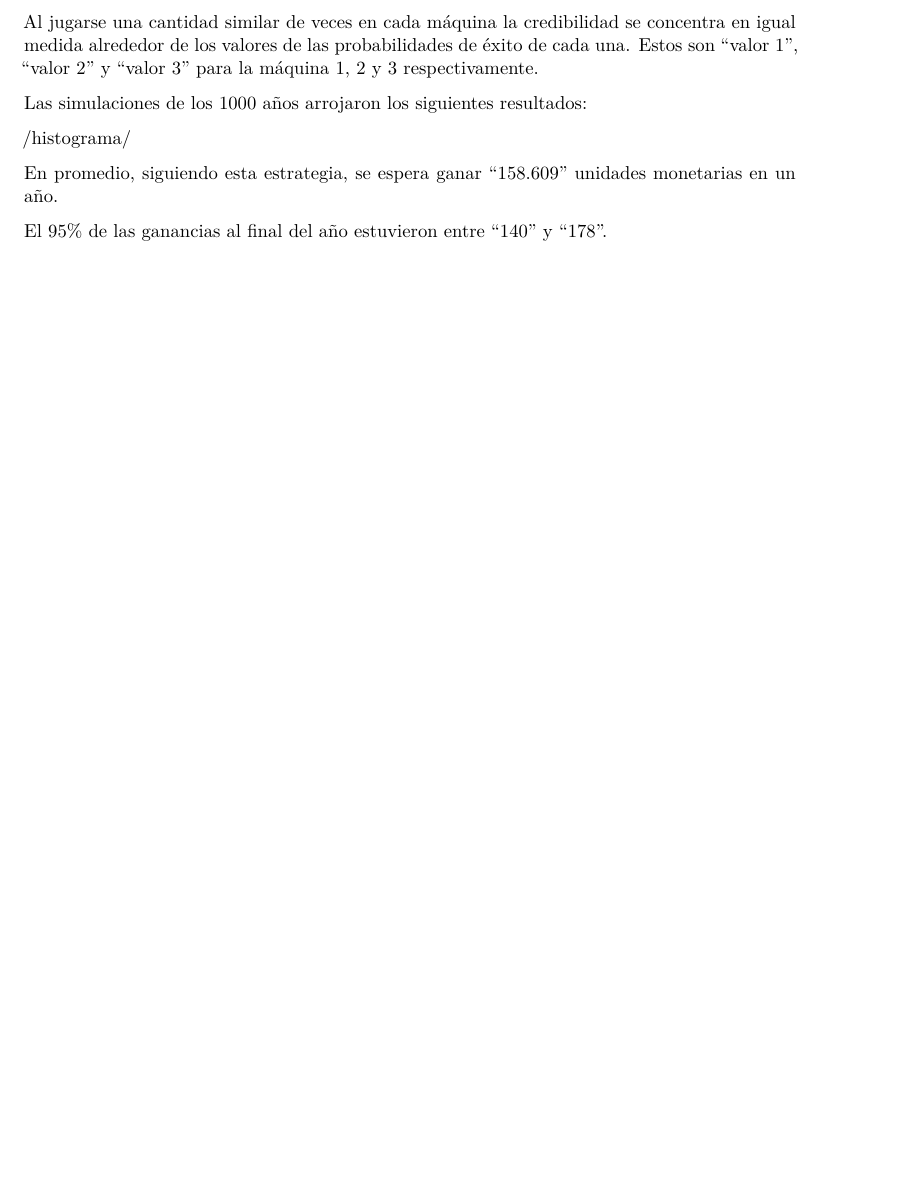
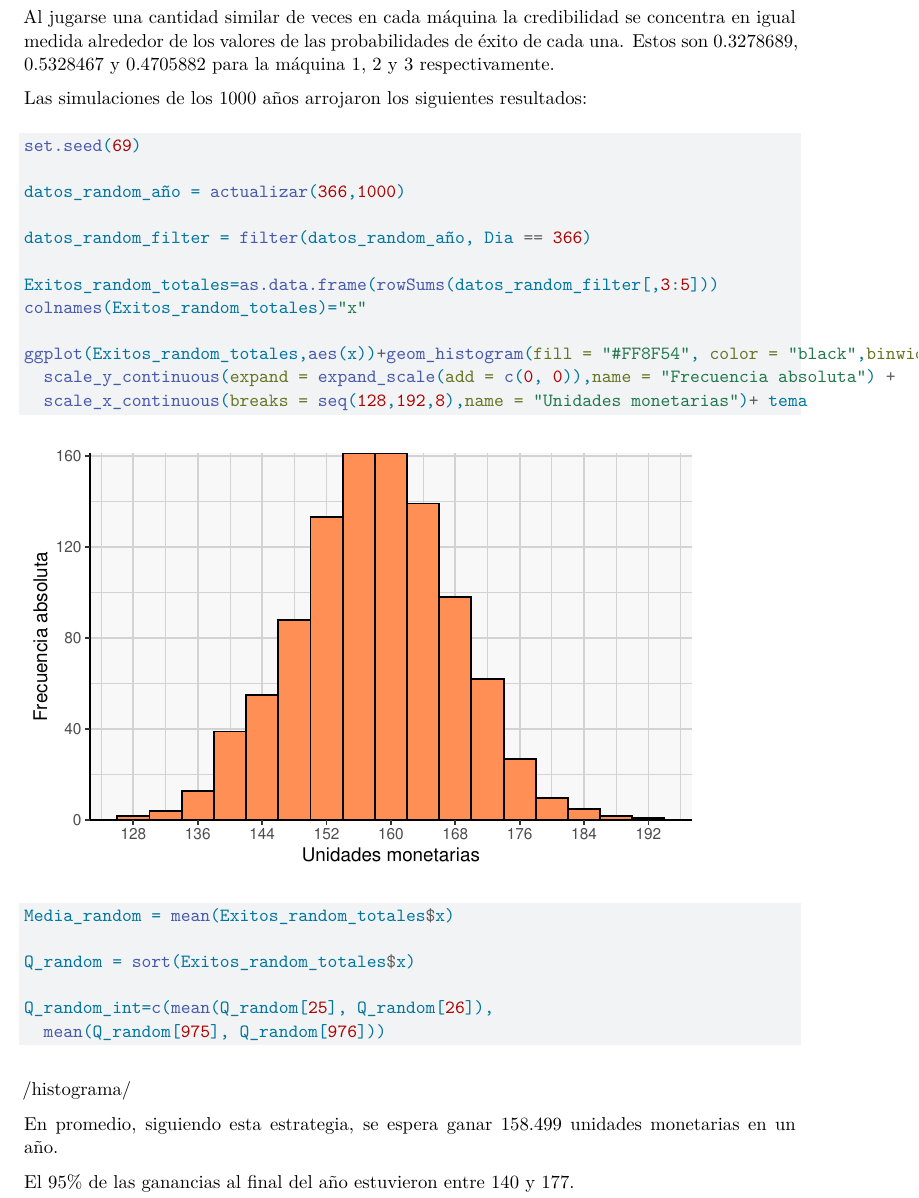
Before and after one commit to TomasAnderson0/TP1_Bayes, a Quarto document (Tp_qmd.qmd): part of page 6 of 7 before the commit and part of page 4 of 5 after it, cut so that both start at the same text, the shorter picture padded with empty space. Rendered offline with R 4.5, knitr and Pandoc in place of Quarto, then LaTeX, with nearby package versions.

Commit message:
Version 11

````diff
--- a/Tp_qmd.qmd
+++ b/Tp_qmd.qmd
@@ -153,15 +154,38 @@ plot3_random_dia
 
 /posterior 1/ /posterior 2/ /posterior 3/
 
-Al jugarse una cantidad similar de veces en cada máquina la credibilidad se concentra en igual medida alrededor de los valores de las probabilidades de éxito de cada una. Estos son "valor 1", "valor 2" y "valor 3" para la máquina 1, 2 y 3 respectivamente.
+Al jugarse una cantidad similar de veces en cada máquina la credibilidad se concentra en igual medida alrededor de los valores de las probabilidades de éxito de cada una. Estos son `r Pb_random_1`, `r Pb_random_2` y `r Pb_random_3` para la máquina 1, 2 y 3 respectivamente.
 
 Las simulaciones de los 1000 años arrojaron los siguientes resultados:
 
+```{r}
+set.seed(69)
+
+datos_random_año = actualizar(366,1000)
+
+datos_random_filter = filter(datos_random_año, Dia == 366)
+
+Exitos_random_totales=as.data.frame(rowSums(datos_random_filter[,3:5]))
+colnames(Exitos_random_totales)="x"
+
+ggplot(Exitos_random_totales,aes(x))+geom_histogram(fill = "#FF8F54", color = "black",binwidth = 4) +
+  scale_y_continuous(expand = expand_scale(add = c(0, 0)),name = "Frecuencia absoluta") +
+  scale_x_continuous(breaks = seq(128,192,8),name = "Unidades monetarias")+ tema
+
+Media_random = mean(Exitos_random_totales$x)
+
+Q_random = sort(Exitos_random_totales$x)
+
+Q_random_int=c(mean(Q_random[25], Q_random[26]),
+  mean(Q_random[975], Q_random[976]))
+```
+
+
 /histograma/
 
-En promedio, siguiendo esta estrategia, se espera ganar "158.609" unidades monetarias en un año.
+En promedio, siguiendo esta estrategia, se espera ganar `r Media_random` unidades monetarias en un año.
 
-El 95% de las ganancias al final del año estuvieron entre "140" y "178".
+El 95% de las ganancias al final del año estuvieron entre `r Q_random_int[1]` y `r Q_random_int[2]`.
 
 El promedio de ganancias al fianl del año es sustancialmente mas chico que el de la situacion ideal y los intervalos siquiera se superponen. Se puede pensar que esta estrategia no es recomendable al diferir tanto de un resultado ideal.
 
````
Also changed, not shown: Tp_qmd.pdf, Tp_qmd.qmd (17 more changed lines).
